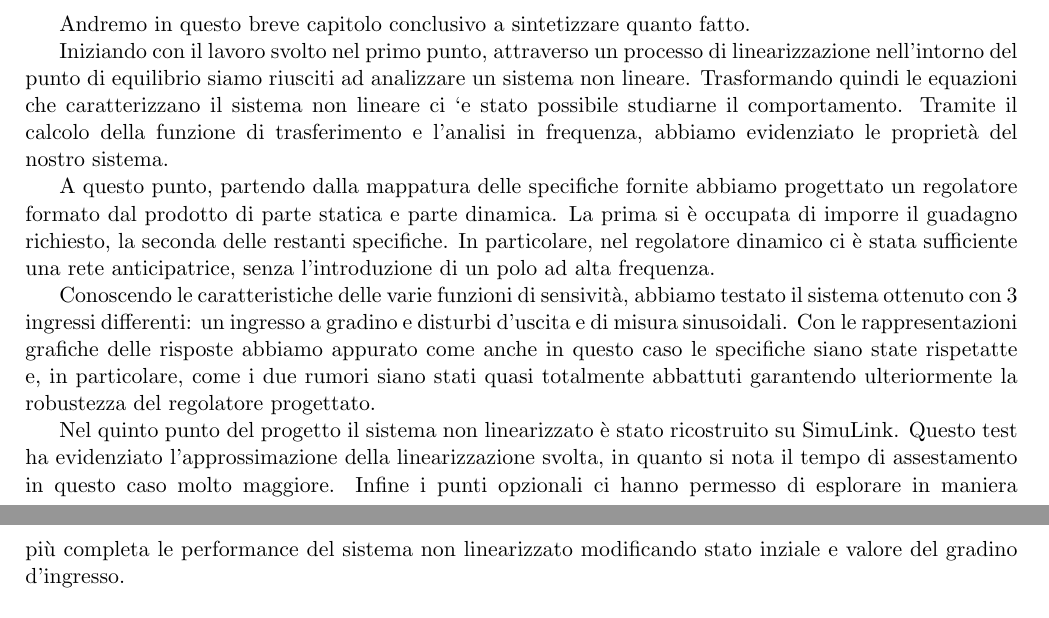
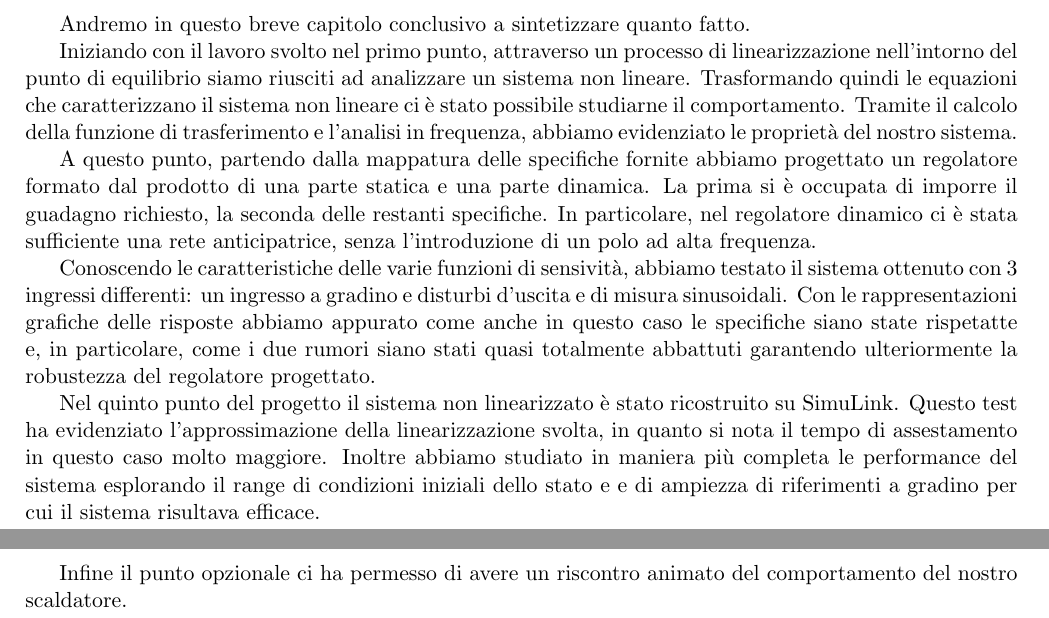
Before and after one commit to giacoj/controllo_scaldatore_elettrico, a LaTeX document (report/progetto.tex): two parts of pages 17 and 18 of 18, joined at a grey line, cut so that both start at the same text. Compiled offline with pdfLaTeX.

Commit message:
corretti errori al volo sul report

```diff
--- a/report/progetto.tex
+++ b/report/progetto.tex
@@ -663,14 +663,16 @@ In Figura \ref{fig:screenshot} abbiamo riportato uno screenshot dell'animazione.
 
 Andremo in questo breve capitolo conclusivo a sintetizzare quanto fatto.
 
-Iniziando con il lavoro svolto nel primo punto, attraverso un processo di linearizzazione nell’intorno del punto di equilibrio siamo riusciti ad analizzare un sistema non lineare. Trasformando quindi le equazioni che caratterizzano il sistema non lineare ci `e stato possibile studiarne il comportamento.
+Iniziando con il lavoro svolto nel primo punto, attraverso un processo di linearizzazione nell’intorno del punto di equilibrio siamo riusciti ad analizzare un sistema non lineare. Trasformando quindi le equazioni che caratterizzano il sistema non lineare ci è stato possibile studiarne il comportamento.
 Tramite il calcolo della funzione di trasferimento e l’analisi in frequenza, abbiamo evidenziato le proprietà del nostro sistema.
 
-A questo punto, partendo dalla mappatura delle specifiche fornite abbiamo progettato un regolatore formato dal prodotto di parte statica e parte dinamica. La prima si è occupata di imporre il guadagno richiesto, la seconda delle restanti specifiche. In particolare, nel regolatore dinamico ci è stata sufficiente una rete anticipatrice, senza l'introduzione di un polo ad alta frequenza.
+A questo punto, partendo dalla mappatura delle specifiche fornite abbiamo progettato un regolatore formato dal prodotto di una parte statica e una parte dinamica. La prima si è occupata di imporre il guadagno richiesto, la seconda delle restanti specifiche. In particolare, nel regolatore dinamico ci è stata sufficiente una rete anticipatrice, senza l'introduzione di un polo ad alta frequenza.
 
 Conoscendo le caratteristiche delle varie funzioni di sensività, abbiamo testato il sistema ottenuto con 3 ingressi differenti: un ingresso a gradino e disturbi d’uscita e di misura sinusoidali. Con le rappresentazioni grafiche delle risposte abbiamo appurato come anche in questo caso le specifiche siano state rispetatte e, in particolare, come i due rumori siano stati quasi totalmente abbattuti garantendo ulteriormente la robustezza del regolatore progettato.
 
 Nel quinto punto del progetto il sistema non linearizzato è stato ricostruito su SimuLink. Questo test ha evidenziato l’approssimazione della linearizzazione svolta, in quanto si nota il tempo di assestamento in questo caso molto maggiore.
-Infine i punti opzionali ci hanno permesso di esplorare in maniera più completa le performance del sistema non linearizzato modificando stato inziale e valore del gradino d’ingresso.
+Inoltre abbiamo studiato in maniera più completa le performance del sistema esplorando il range di condizioni iniziali dello stato e e di ampiezza di riferimenti a gradino per cui il sistema risultava efficace.
+
+Infine il punto opzionale ci ha permesso di avere un riscontro animato del comportamento del nostro scaldatore.
 
 \end{document}
```
Also changed, not shown: report/progetto.pdf, report/progetto.tex (6 more changed lines), 4 other files.
